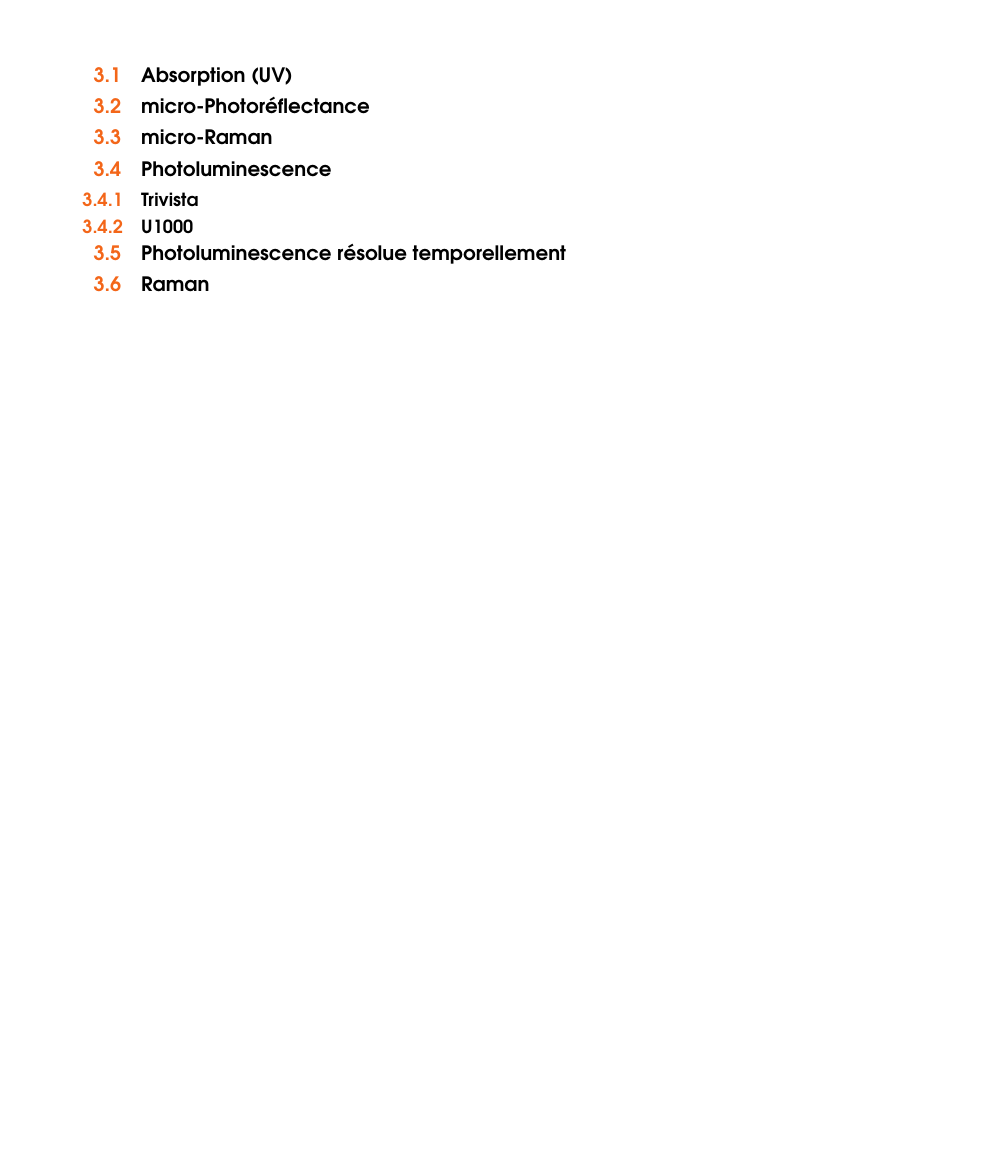
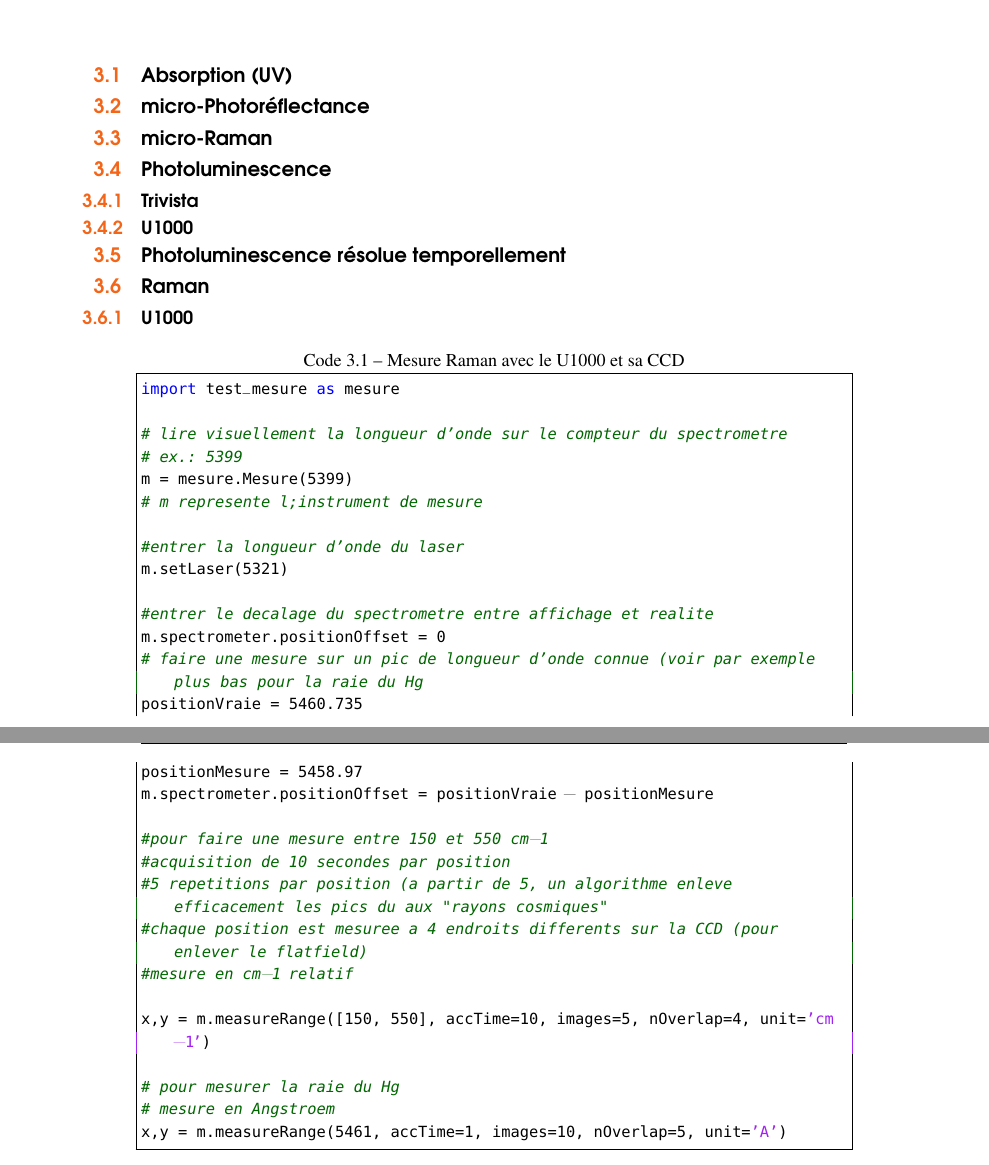
Before and after one commit to ColinBrosseau/LaboratoireLeonelli, a LaTeX book (Documentation/Procedurier/procedurierLeonelli.tex): part of page 29 of 57 before the commit and two parts of pages 29 and 30 of 57 after it, the two joined at a grey line, cut so that both start at the same text, the shorter picture padded with empty space. Compiled offline with pdfLaTeX.

Commit message:
(ajout): Procedure (sommaire) Raman U1000

```diff
--- a/Documentation/Procedurier/procedurierLeonelli.tex
+++ b/Documentation/Procedurier/procedurierLeonelli.tex
@@ -1119,6 +1119,43 @@ print(laser.realWavelength)
 %----------------------------------------------------------------------------------------
 \section{Raman}\index{Raman}
 
+\subsection{U1000}
+
+\begin{lstlisting}[
+    caption={Mesure Raman avec le U1000 et sa CCD},
+    label={lst:ramanU1000},
+    style=Python,
+  ]
+import test_mesure as mesure
+
+# lire visuellement la longueur d'onde sur le compteur du spectrometre
+# ex.: 5399
+m = mesure.Mesure(5399)
+# m represente l;instrument de mesure
+
+#entrer la longueur d'onde du laser
+m.setLaser(5321)
+
+#entrer le decalage du spectrometre entre affichage et realite
+m.spectrometer.positionOffset = 0
+# faire une mesure sur un pic de longueur d'onde connue (voir par exemple plus bas pour la raie du Hg
+positionVraie = 5460.735
+positionMesure = 5458.97
+m.spectrometer.positionOffset = positionVraie - positionMesure
+
+#pour faire une mesure entre 150 et 550 cm-1
+#acquisition de 10 secondes par position
+#5 repetitions par position (a partir de 5, un algorithme enleve efficacement les pics du aux "rayons cosmiques"
+#chaque position est mesuree a 4 endroits differents sur la CCD (pour enlever le flatfield)
+#mesure en cm-1 relatif
+
+x,y = m.measureRange([150, 550], accTime=10, images=5, nOverlap=4, unit='cm-1')
+
+# pour mesurer la raie du Hg
+# mesure en Angstroem
+x,y = m.measureRange(5461, accTime=1, images=10, nOverlap=5, unit='A')
+\end{lstlisting}
+
 
 %----------------------------------------------------------------------------------------
 %	PART
```
Also changed, not shown: Documentation/Procedurier/README.md.
